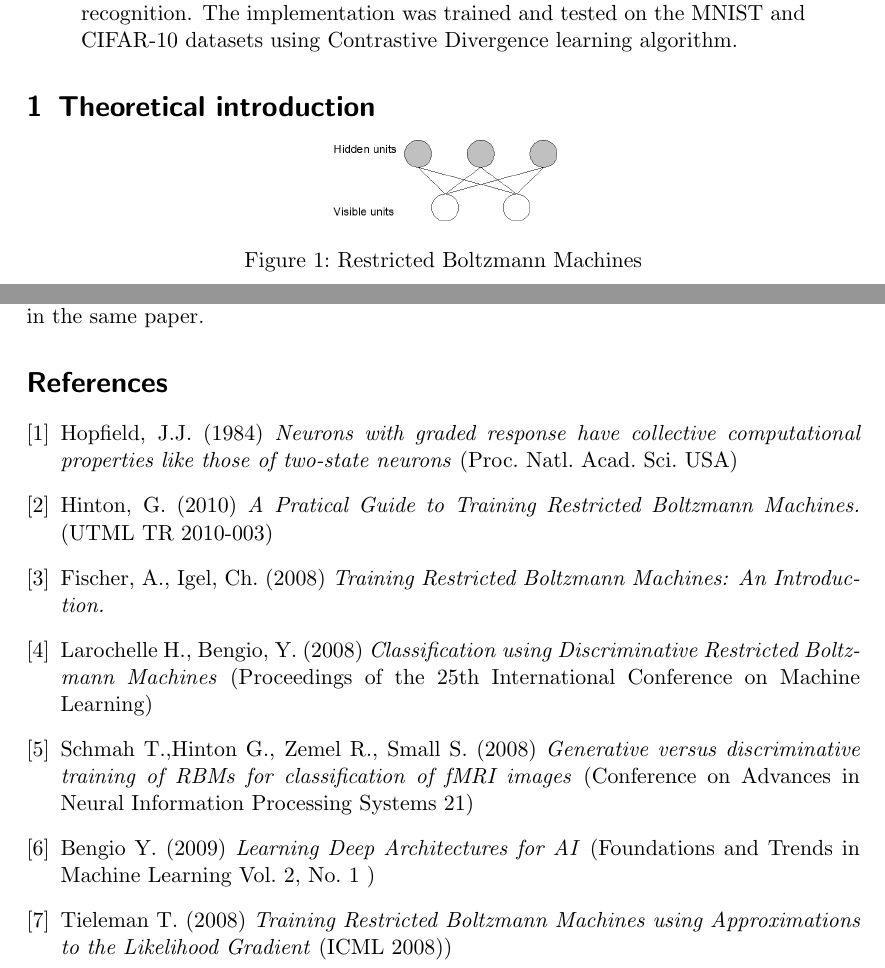
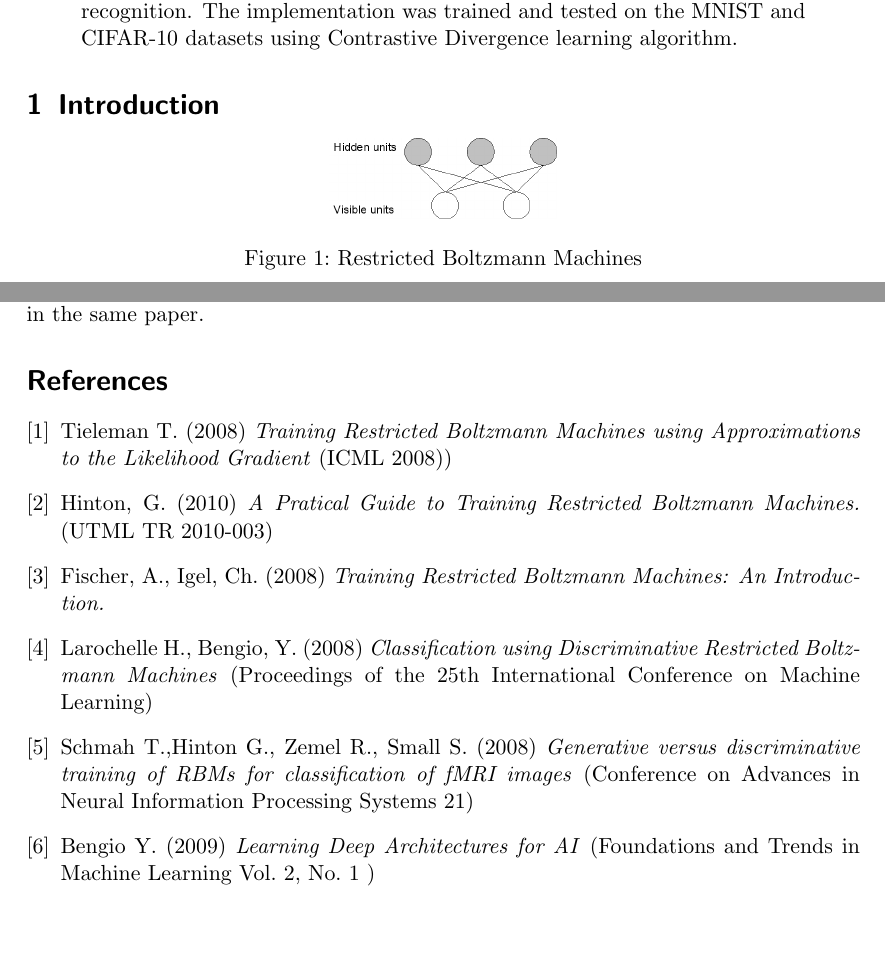
Before and after one commit to fritjofwolf/RBM-Classification, a LaTeX paper (doc/report.tex): two parts of pages 2 and 15 of 15 before the commit and two parts of pages 1 and 14 of 14 after it, joined at a grey line, cut so that both start at the same text, the shorter picture padded with empty space. Compiled offline with pdfLaTeX.

Commit message:
changed bibliography

```diff
--- a/doc/report.tex
+++ b/doc/report.tex
@@ -45,7 +45,7 @@ The aim of the project was to implement Restricted Boltzmann Machines as classif
 \end{abstract}
 
 % Textbody
-\section{Theoretical introduction}
+\section{Introduction}
 \begin{center}
 \includegraphics[width=4cm]{images/rbm.png}
 \captionof{figure}{Restricted Boltzmann Machines}
@@ -241,7 +241,8 @@ Restricted Boltzmann machines are often used as feature extractors or as an init
 %\end{itemize}
 % Literature
 \begin{thebibliography}{9}
-   \bibitem[1]{Hopfield} Hopfield, J.J. (1984) \emph{Neurons with graded response have collective computational properties like those of two-state neurons} (Proc. Natl. Acad. Sci. USA)
+	\bibitem[1]{Tieleman} Tieleman T. (2008) \emph {Training Restricted Boltzmann Machines using Approximations to
+the Likelihood Gradient} (ICML 2008))
    \bibitem[2]{Hinton} Hinton, G. (2010) \emph{A Pratical Guide to Training Restricted Boltzmann Machines.} (UTML TR 2010-003)
    \bibitem[3]{Fischer} Fischer, A., Igel, Ch. (2008) \emph{Training Restricted Boltzmann Machines: An Introduction.}
    \bibitem[4]{Larochelle} Larochelle H., Bengio, Y. (2008) \emph {Classification using Discriminative Restricted Boltzmann Machines} (Proceedings of the 25th International Conference on Machine Learning)
@@ -249,7 +250,6 @@ Restricted Boltzmann machines are often used as feature extractors or as an init
 for classification of fMRI images} (Conference on Advances in Neural Information Processing Systems 21)
 	\bibitem[6]{Bengio} Bengio Y. (2009) \emph {Learning Deep Architectures for AI} (Foundations and Trends in Machine Learning
 Vol. 2, No. 1 )
-	\bibitem[7]{Tieleman} Tieleman T. (2008) \emph {Training Restricted Boltzmann Machines using Approximations to
-the Likelihood Gradient} (ICML 2008))
+
 \end{thebibliography}
 \end{document}
```
Also changed, not shown: doc/report.tex (2 more changed lines).
